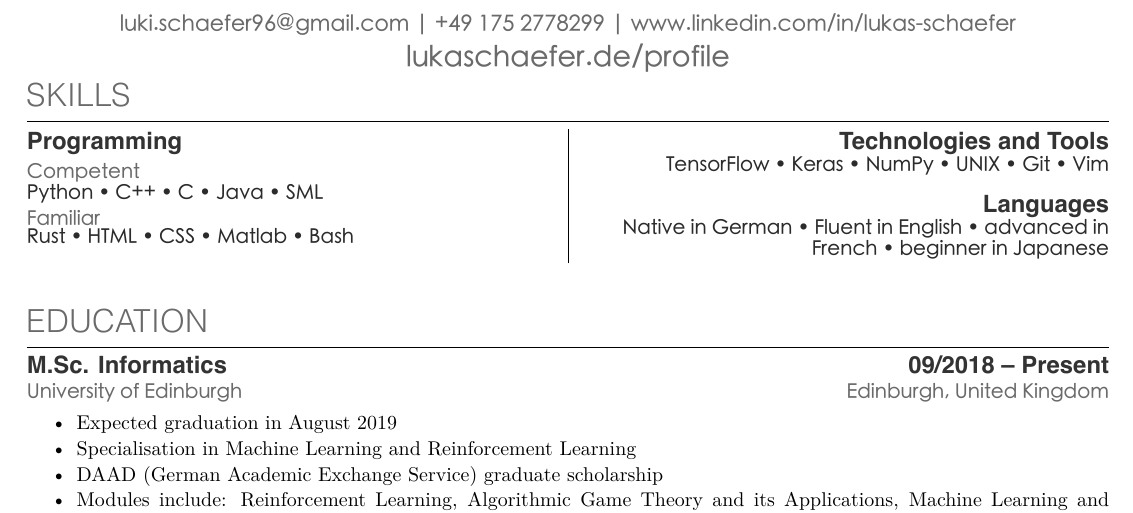
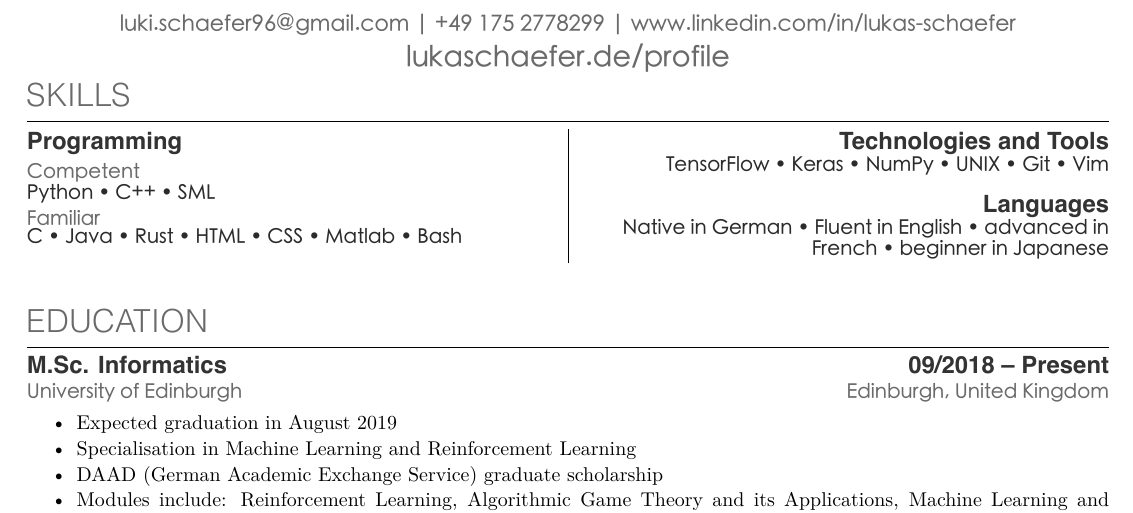
Before and after one commit to LukasSchaefer/CV, a LaTeX CV (Twopage_CV/industry_focus/CV.tex): part of page 1 of 2, cut so that both start at the same text. The pictures show the PDF file Twopage_CV/industry_focus/CV.pdf that the author committed with the source.

Commit message:
updated CV Skills

```diff
--- a/Twopage_CV/industry_focus/CV.tex
+++ b/Twopage_CV/industry_focus/CV.tex
@@ -61,10 +61,10 @@
     \noindent
     \fontspec{Helvetica}\fontsize{12pt}{12pt}\selectfont\bfseries{\color{subheadings}Programming} \vspace{0.3em} \\
     \color{headings}\scshape\fontspec{Heiti TC Medium}\fontsize{10pt}{10pt}\selectfont{Competent}\\
-    \fontspec{Heiti TC Medium}\fontsize{10pt}{8pt}\selectfont \color{primary}Python \textbullet{} C++ \textbullet{} C \textbullet{} Java \textbullet{} SML
+    \fontspec{Heiti TC Medium}\fontsize{10pt}{8pt}\selectfont \color{primary}Python \textbullet{} C++ \textbullet{} SML
     \ \vspace{0.3em} \\
     \color{headings}\scshape\fontspec{Heiti TC Medium}\fontsize{10pt}{10pt}\selectfont{Familiar}\\
-    \fontspec{Heiti TC Medium}\fontsize{10pt}{8pt}\selectfont\color{primary}Rust \textbullet{}  HTML \textbullet{} CSS \textbullet{} Matlab \textbullet{} Bash\\
+    \fontspec{Heiti TC Medium}\fontsize{10pt}{8pt}\selectfont\color{primary}C \textbullet{} Java \textbullet{} Rust \textbullet{} HTML \textbullet{} CSS \textbullet{} Matlab \textbullet{} Bash\\
     \ \\
     \raggedleft
     \fontspec{Helvetica}\fontsize{12pt}{12pt}\selectfont\bfseries{\color{subheadings}Technologies and Tools}\\
```
Also changed, not shown: Twopage_CV/research_focus/CV.tex (+2 -2 lines), Twopage_CV/industry_focus/CV.pdf, Twopage_CV/research_focus/CV.pdf.
